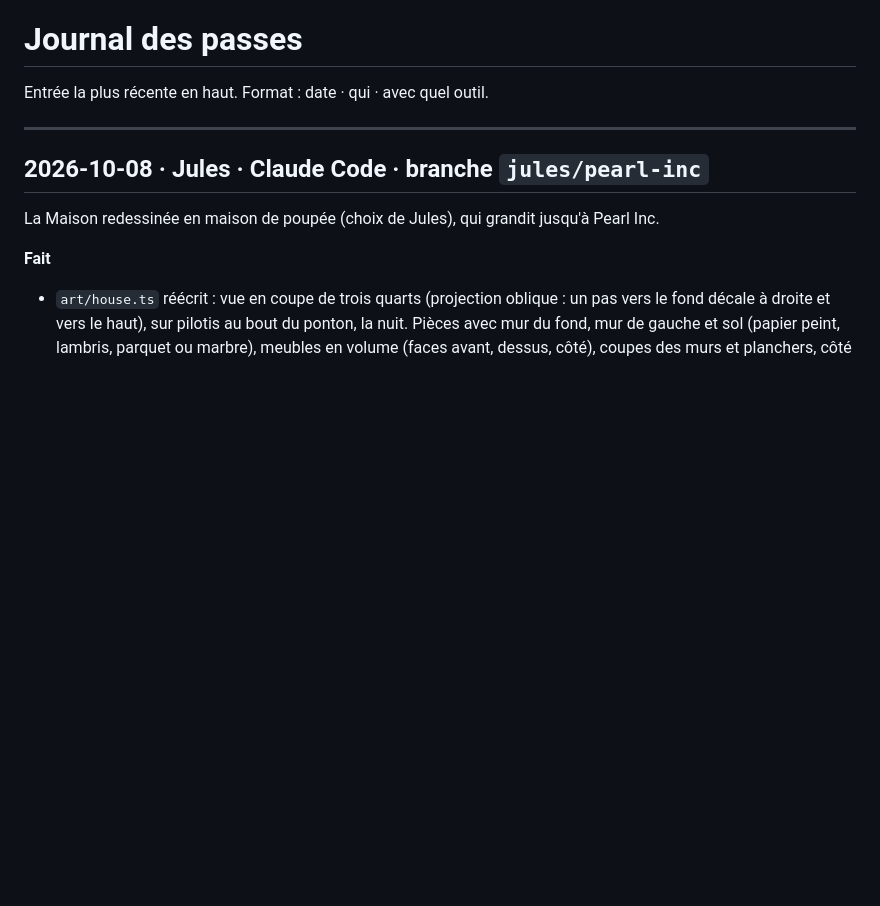
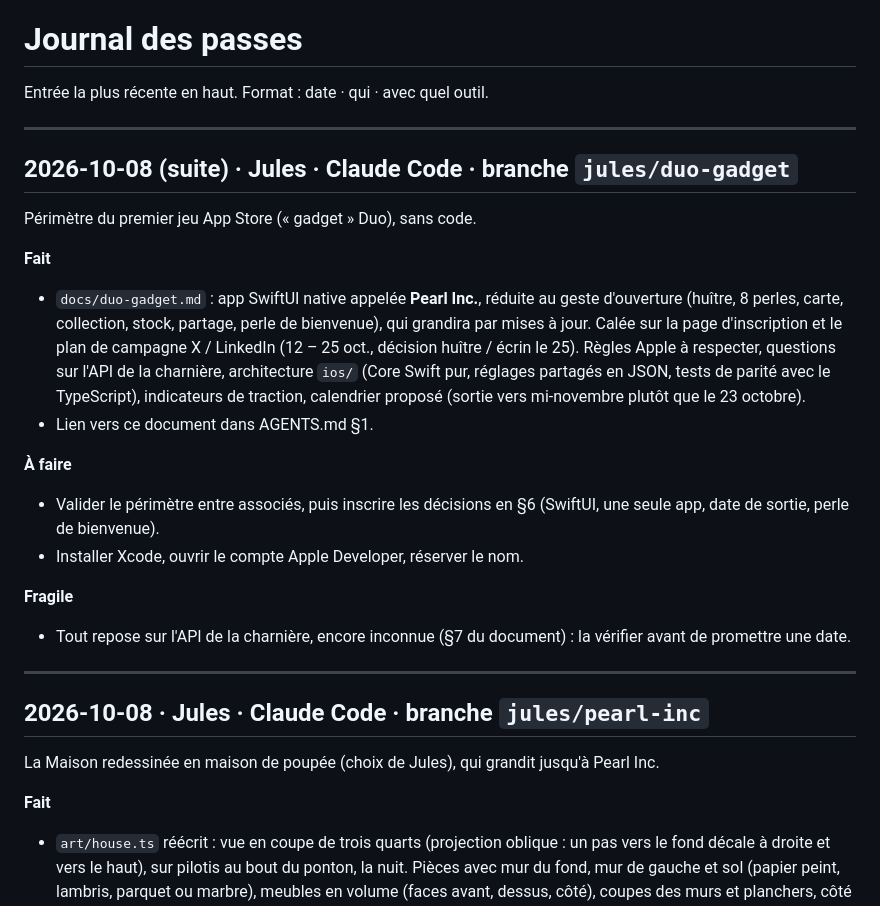
Before and after one commit to JijiDufs/perle, a Markdown page: docs/JOURNAL.md, the part around the change. Rendered like a GitHub page; blank space fills up the shorter version.

Commit message:
Périmètre du premier jeu App Store Pearl Inc. pour iPhone Duo (proposition)
Co-Authored-By: Claude Opus 5.5 <noreply@anthropic.com>

```diff
--- a/docs/JOURNAL.md
+++ b/docs/JOURNAL.md
@@ -1,6 +1,23 @@
 # Journal des passes
 
 Entrée la plus récente en haut. Format : date · qui · avec quel outil.
+
+---
+
+## 2026-10-08 (suite) · Jules · Claude Code · branche `jules/duo-gadget`
+
+Périmètre du premier jeu App Store (« gadget » Duo), sans code.
+
+**Fait**
+- `docs/duo-gadget.md` : app SwiftUI native appelée **Pearl Inc.**, réduite au geste d'ouverture (huître, 8 perles, carte, collection, stock, partage, perle de bienvenue), qui grandira par mises à jour. Calée sur la page d'inscription et le plan de campagne X / LinkedIn (12 – 25 oct., décision huître / écrin le 25). Règles Apple à respecter, questions sur l'API de la charnière, architecture `ios/` (Core Swift pur, réglages partagés en JSON, tests de parité avec le TypeScript), indicateurs de traction, calendrier proposé (sortie vers mi-novembre plutôt que le 23 octobre).
+- Lien vers ce document dans AGENTS.md §1.
+
+**À faire**
+- Valider le périmètre entre associés, puis inscrire les décisions en §6 (SwiftUI, une seule app, date de sortie, perle de bienvenue).
+- Installer Xcode, ouvrir le compte Apple Developer, réserver le nom.
+
+**Fragile**
+- Tout repose sur l'API de la charnière, encore inconnue (§7 du document) : la vérifier avant de promettre une date.
 
 ---
 
```
Also changed, not shown: AGENTS.md (+1 -0 lines), docs/duo-gadget.md (added, +170 -0 lines).
